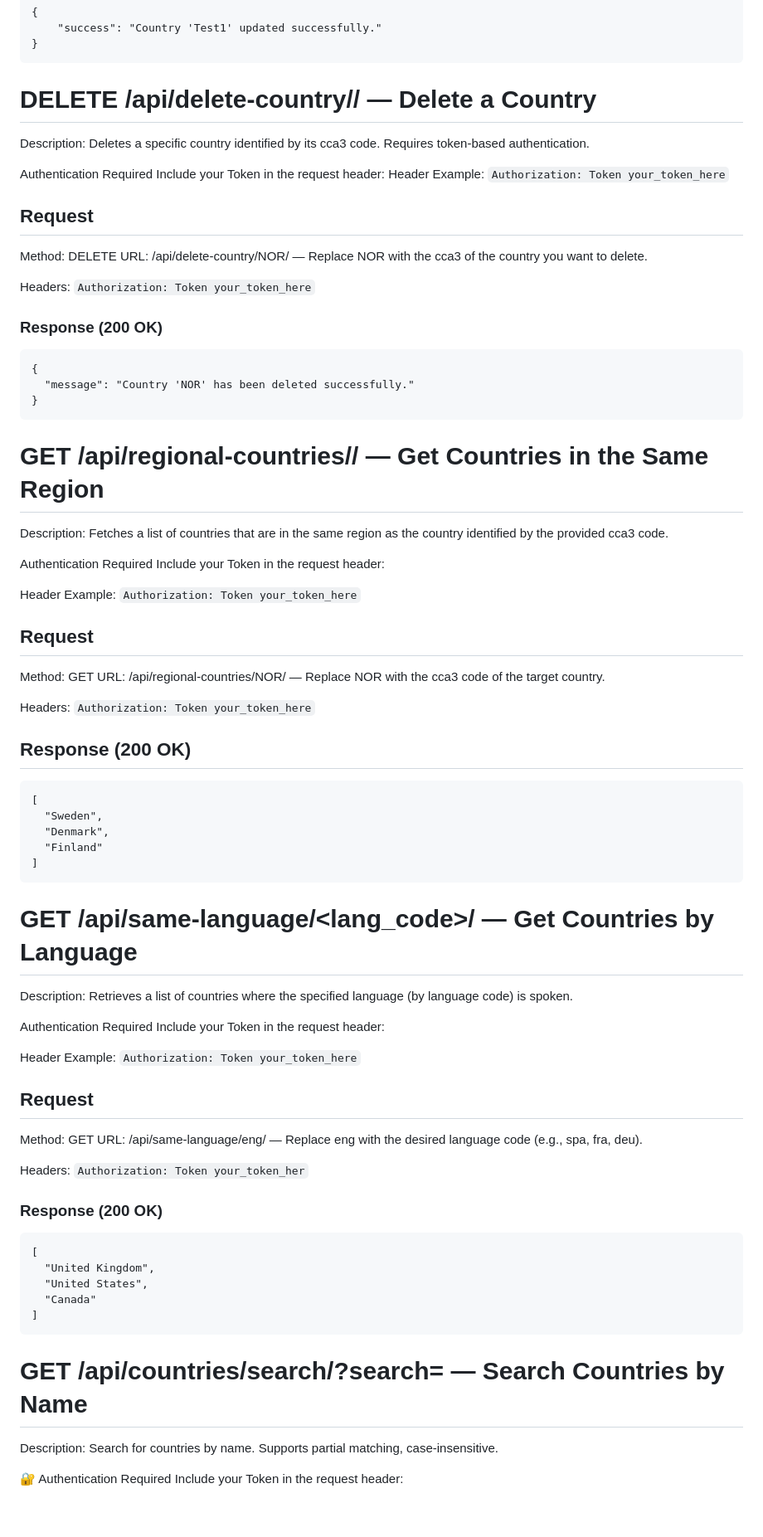
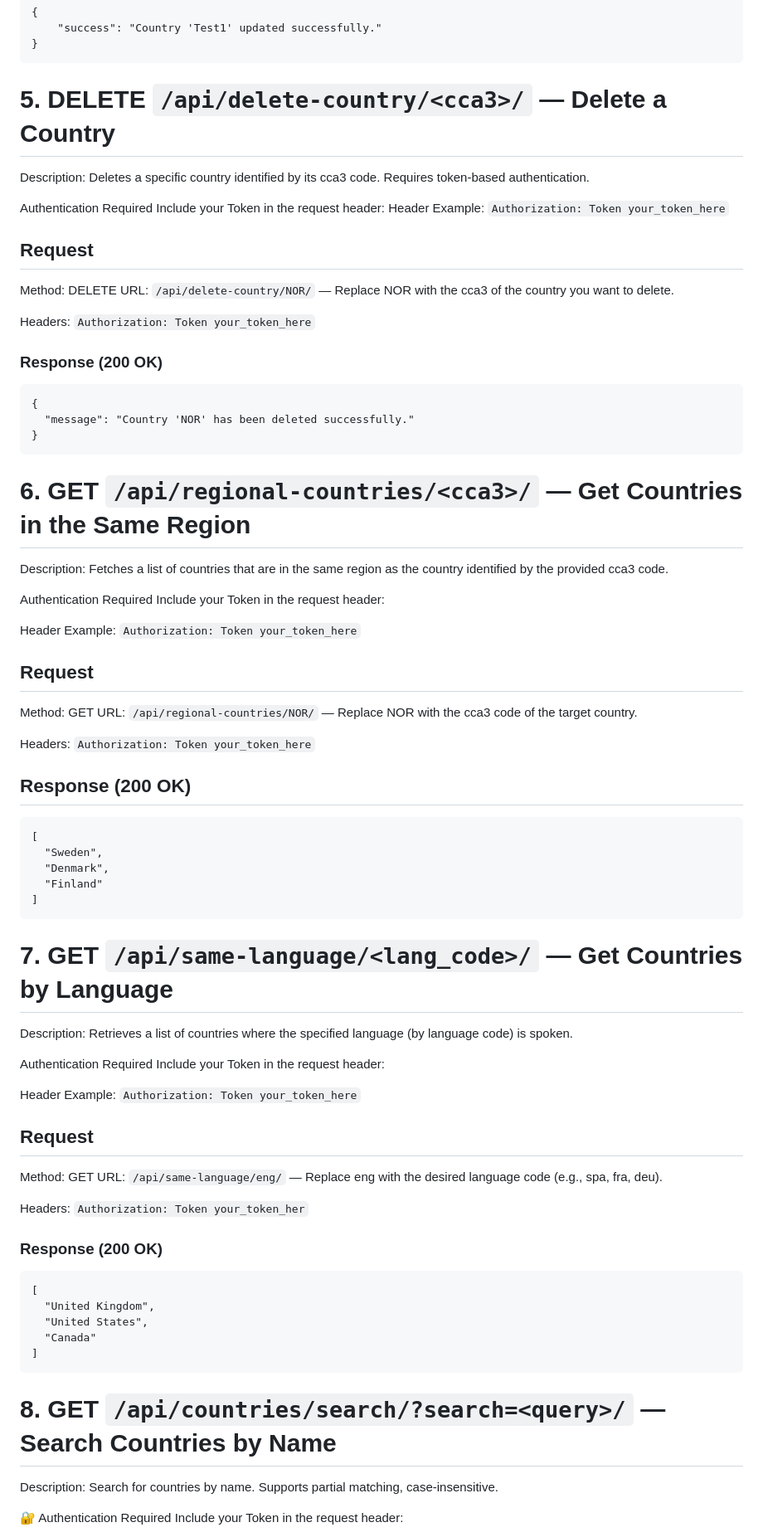
Before and after one commit to ajay016/country_details, a Markdown page: README.md, the part around the change printed below. Shown: that part at 83% size. Rendered like a GitHub page; blank space fills up the shorter version.

````diff
--- a/README.md
+++ b/README.md
@@ -644,7 +644,7 @@ Content-Type: application/json
 ```
 
 
-# DELETE /api/delete-country/<cca3>/ — Delete a Country
+# 5. DELETE `/api/delete-country/<cca3>/` — Delete a Country
 Description: Deletes a specific country identified by its cca3 code. Requires token-based authentication.
 
  Authentication Required
@@ -654,7 +654,7 @@ Header Example: `Authorization: Token your_token_here`
 
 ## Request
 Method: DELETE
-URL: /api/delete-country/NOR/ — Replace NOR with the cca3 of the country you want to delete.
+URL: `/api/delete-country/NOR/` — Replace NOR with the cca3 of the country you want to delete.
 
 Headers: `Authorization: Token your_token_here`
 
@@ -667,7 +667,7 @@ Headers: `Authorization: Token your_token_here`
 
 
 
-# GET /api/regional-countries/<cca3>/ — Get Countries in the Same Region
+# 6. GET `/api/regional-countries/<cca3>/` — Get Countries in the Same Region
 Description: Fetches a list of countries that are in the same region as the country identified by the provided cca3 code.
 
 Authentication Required
@@ -677,7 +677,7 @@ Header Example: `Authorization: Token your_token_here`
 
 ## Request
 Method: GET
-URL: /api/regional-countries/NOR/ — Replace NOR with the cca3 code of the target country.
+URL: `/api/regional-countries/NOR/` — Replace NOR with the cca3 code of the target country.
 
 Headers: `Authorization: Token your_token_here`
 
@@ -690,7 +690,7 @@ Headers: `Authorization: Token your_token_here`
 ]
 ```
 
-# GET /api/same-language/<lang_code>/ — Get Countries by Language
+# 7. GET `/api/same-language/<lang_code>/` — Get Countries by Language
 Description: Retrieves a list of countries where the specified language (by language code) is spoken.
 
 Authentication Required
@@ -700,7 +700,7 @@ Header Example: `Authorization: Token your_token_here`
 
 ## Request
 Method: GET
-URL: /api/same-language/eng/ — Replace eng with the desired language code (e.g., spa, fra, deu).
+URL: `/api/same-language/eng/`  — Replace eng with the desired language code (e.g., spa, fra, deu).
 
 Headers: `Authorization: Token your_token_her`
 
@@ -714,7 +714,7 @@ Headers: `Authorization: Token your_token_her`
 ```
 
 
-# GET /api/countries/search/?search=<query> — Search Countries by Name
+# 8. GET `/api/countries/search/?search=<query>/` — Search Countries by Name
 Description: Search for countries by name. Supports partial matching, case-insensitive.
 
 🔐 Authentication Required
````
Also changed, not shown: other parts of README.md (+9 -9 lines).
